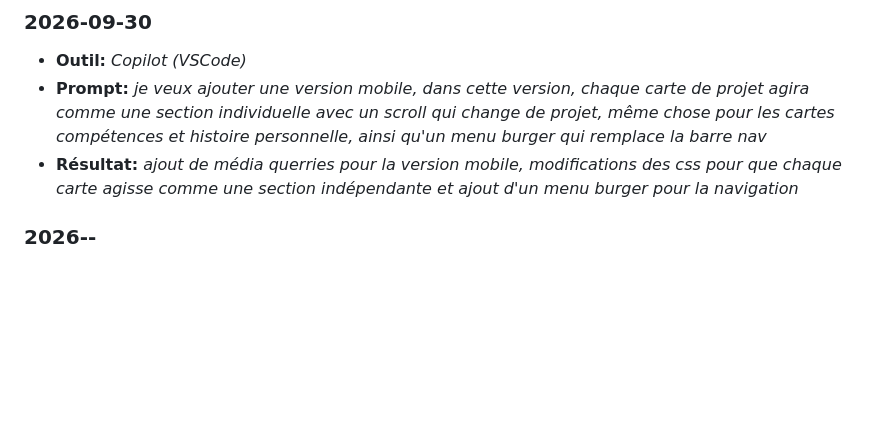
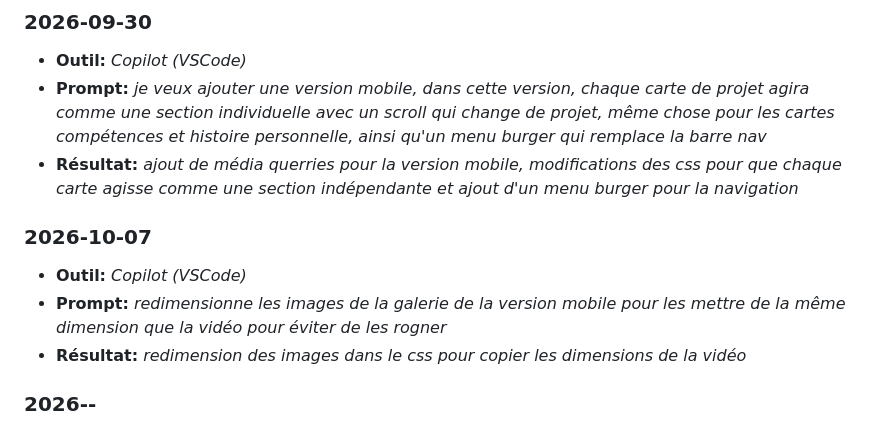
Before and after one commit to lapriseml/portfolio-marie-lili-laprise, a Markdown page: documentation/JOURNAL.md, the part around the change. GitHub-like rendering; blank space fills up the shorter version.

Commit message:
Update JOURNAL.md with mobile version changes
Added a new entry for mobile version adjustments, including image resizing.

```diff
--- a/documentation/JOURNAL.md
+++ b/documentation/JOURNAL.md
@@ -55,6 +55,10 @@
 - **Prompt:** *je veux ajouter une version mobile, dans cette version, chaque carte de projet agira comme une section individuelle avec un scroll qui change de projet, même chose pour les cartes compétences et histoire personnelle, ainsi qu'un menu burger qui remplace la barre nav*
 - **Résultat:** *ajout de média querries pour la version mobile, modifications des css pour que chaque carte agisse comme une section indépendante et ajout d'un menu burger pour la navigation*
 
+### 2026-10-07
+- **Outil:** *Copilot (VSCode)*
+- **Prompt:** *redimensionne les images de la galerie de la version mobile pour les mettre de la même dimension que la vidéo pour éviter de les rogner*
+- **Résultat:** *redimension des images dans le css pour copier les dimensions de la vidéo*
 
 ### 2026--
 - **Outil:** *Copilot (VSCode)*
```
